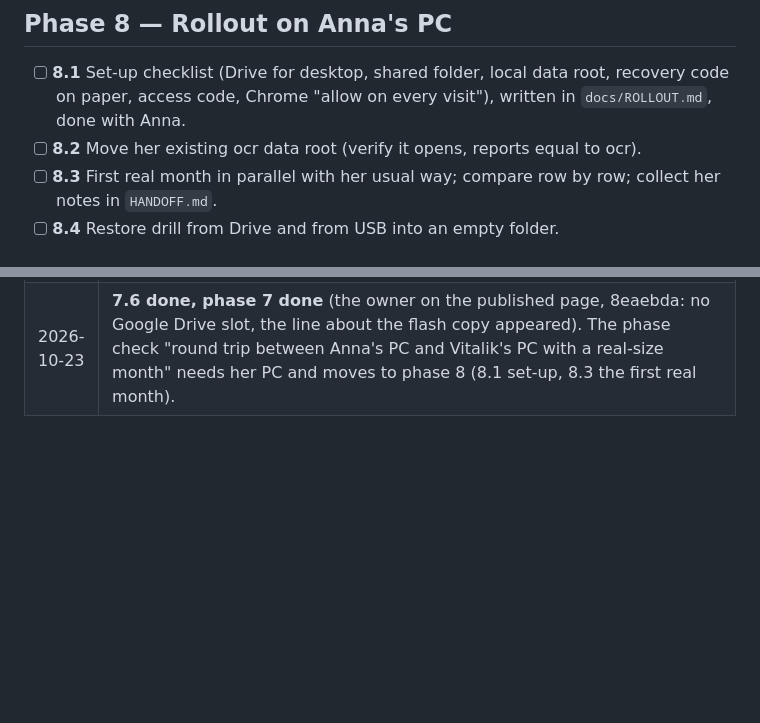
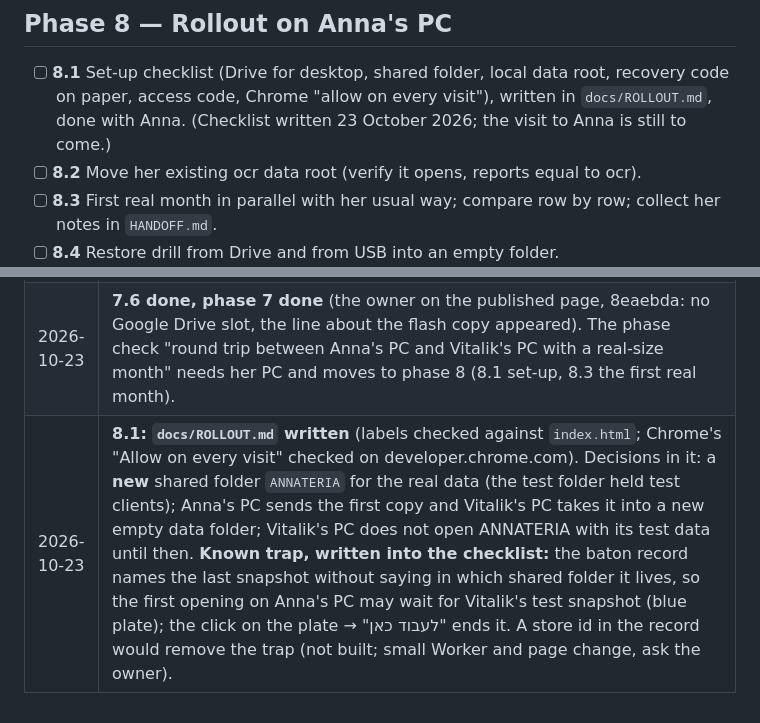
Before and after one commit to vitaliksh/annateria, a Markdown page: docs/WORK_PLAN.md, 2 parts joined by grey strips. GitHub-like rendering; blank space fills up the shorter version.

```diff
--- a/docs/WORK_PLAN.md
+++ b/docs/WORK_PLAN.md
@@ -329,6 +329,7 @@ transfer files was tried and dropped as impractical, and overwriting files in Dr
 
 - [ ] **8.1** Set-up checklist (Drive for desktop, shared folder, local data root, recovery code on paper,
   access code, Chrome "allow on every visit"), written in `docs/ROLLOUT.md`, done with Anna.
+  (Checklist written 23 October 2026; the visit to Anna is still to come.)
 - [ ] **8.2** Move her existing ocr data root (verify it opens, reports equal to ocr).
 - [ ] **8.3** First real month in parallel with her usual way; compare row by row; collect her notes in
   `HANDOFF.md`.
@@ -430,3 +431,4 @@ model behind the same proxy.
 | 2026-10-23 | **Fix: the inbox asks Chrome for the write permission.** Seen by the owner in the second browser profile: after a reload Chrome lets the page read the data root (the clients are listed) but refuses to write, and opening "תיבת קלט" failed with "The request is not allowed by the user agent or the platform in the current context" because it creates `inbox/<client>/` without asking. Reproduced with a test (a root that refuses writes until `requestPermission`), then fixed: `inbox-ui.js` asks (`allowWrite`) when the dialog opens and before files are added; a refusal says so in Hebrew and writes nothing. **Changed existing code:** `inbox-ui.js` (the helper and two calls). Not checked in a real Chrome: whether a drop alone may open the permission prompt (the dialog has already asked when it opened). |
 | 2026-10-23 | **7.6 built** (owner: "1. remove 2. just through notification"). The slot "Google Drive" (`cloud`) leaves the backup dialog with its automatic copies (`runAuto` at start-up and after a lock): the shared folder of 7.3 is the encrypted copy in Drive, with images, after every save. `SLOTS` is `["usb"]`, so the status dot follows the flash copy only (35 days); `backup-state.json` keeps reading an old `cloud` time. New `usbReminder` (7 days, `REMIND_DAYS`) and `backup.remind()`: when a data root opens, the status bar says "טרם בוצע גיבוי לכונן נייד" or "הגיבוי האחרון לכונן נייד היה לפני N ימים" and how to make it. No new dot colours, no dialog. **Changed existing code:** `index.html` (the slot removed), `backup-state.js` (`SLOTS`, `REMIND_DAYS`, `usbReminder`), `backup-ui.js` (`runAuto` replaced by `remind`, `onNotice`), `app.js` (two calls). The tests of the Google Drive slot became tests of the flash slot; the flaky "both copies fresh turn the dot green" is gone with it. |
 | 2026-10-23 | **7.6 done, phase 7 done** (the owner on the published page, 8eaebda: no Google Drive slot, the line about the flash copy appeared). The phase check "round trip between Anna's PC and Vitalik's PC with a real-size month" needs her PC and moves to phase 8 (8.1 set-up, 8.3 the first real month). |
+| 2026-10-23 | **8.1: `docs/ROLLOUT.md` written** (labels checked against `index.html`; Chrome's "Allow on every visit" checked on developer.chrome.com). Decisions in it: a **new** shared folder `ANNATERIA` for the real data (the test folder held test clients); Anna's PC sends the first copy and Vitalik's PC takes it into a new empty data folder; Vitalik's PC does not open ANNATERIA with its test data until then. **Known trap, written into the checklist:** the baton record names the last snapshot without saying in which shared folder it lives, so the first opening on Anna's PC may wait for Vitalik's test snapshot (blue plate); the click on the plate → "לעבוד כאן" ends it. A store id in the record would remove the trap (not built; small Worker and page change, ask the owner). |
```
Also changed, not shown: docs/HANDOFF.md (+4 -2 lines), docs/ROLLOUT.md (added, +76 -0 lines).
